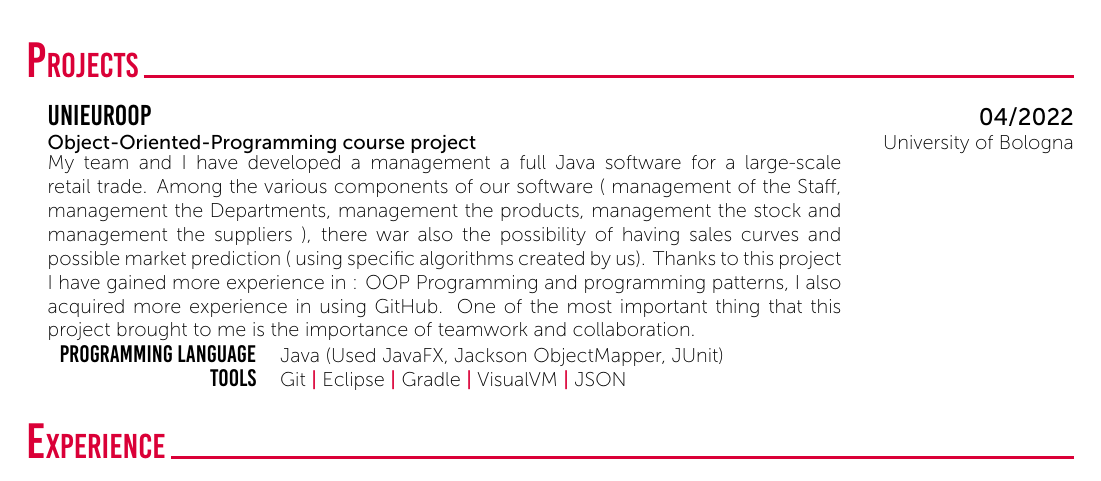
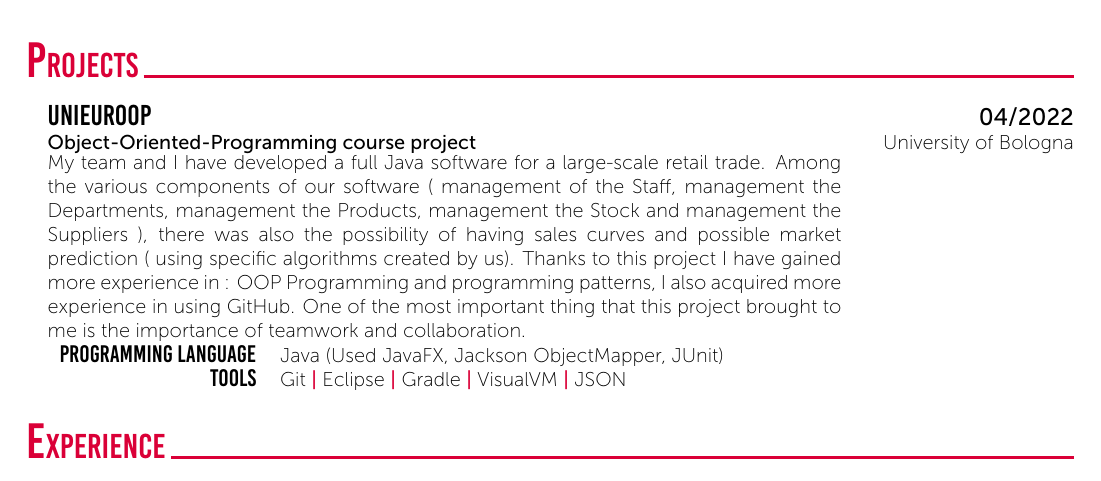
Before and after one commit to MatteoIorio11/CurriculumVitae-Latex, a LaTeX CV (CV.tex): part of page 1 of 2, cut so that both start at the same text. Compiled offline with XeLaTeX.

Commit message:
Update CV.tex

```diff
--- a/CV.tex
+++ b/CV.tex
@@ -45,7 +45,7 @@
 	%	Experience (Research and Industry)
 		\cvSection{Projects}
 	\CVBlockWithTime{Unieuroop}{04/2022}{Object-Oriented-Programming course project}{University of Bologna}
-	{My team and I have developed a management a full Java software for a large-scale retail trade. Among the various components of our software ( management of the Staff, management the Departments, management the products, management the stock and management the suppliers ), there war also the possibility of having sales curves and possible market prediction ( using specific algorithms created by us). Thanks to this project I have gained more experience in : OOP Programming and programming patterns, I also acquired more experience in using GitHub. One of the most important thing that this project brought to me is the importance of teamwork and collaboration.}
+	{My team and I have developed a full Java software for a large-scale retail trade. Among the various components of our software ( management of the Staff, management the Departments, management the Products, management the Stock and management the Suppliers ), there was also the possibility of having sales curves and possible market prediction ( using specific algorithms created by us). Thanks to this project I have gained more experience in : OOP Programming and programming patterns, I also acquired more experience in using GitHub. One of the most important thing that this project brought to me is the importance of teamwork and collaboration.}
 	\tab \begin{tabular}{r p{0.7\textwidth}}
 		\texttt{\large Programming Language} &  Java (Used JavaFX, Jackson ObjectMapper, JUnit) \\
 		\texttt{\large Tools} & Git \cvContactSep Eclipse \cvContactSep Gradle \cvContactSep VisualVM \cvContactSep JSON \\
```
